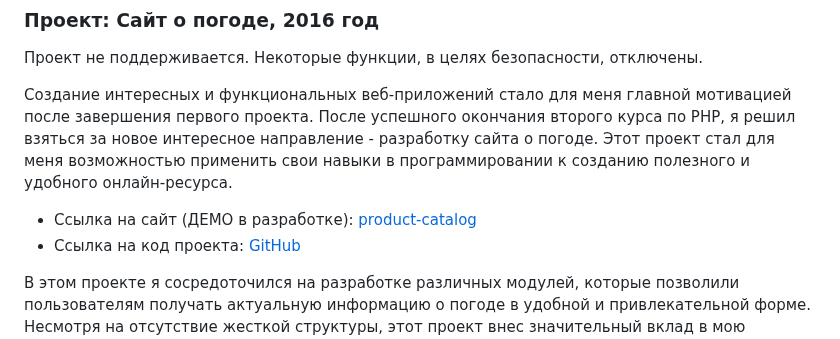
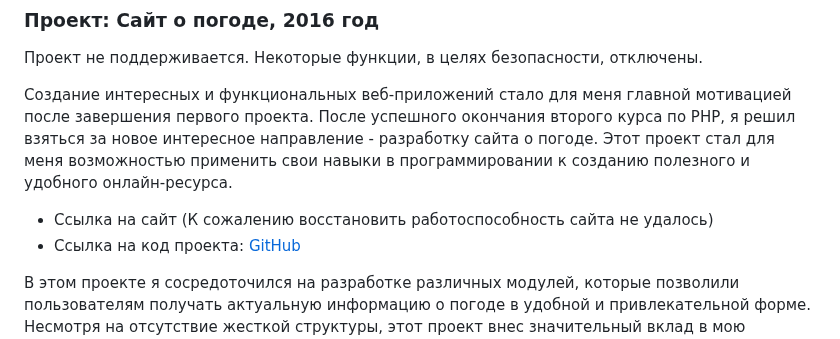
Before and after one commit to DenisUstinov/DenisUstinov, a Markdown page: README.md, the part around one of its changes. Drawn GitHub-style.

```diff
--- a/README.md
+++ b/README.md
@@ -93,7 +93,7 @@ git, php, python, html, css, asyncio, docker, fastapi, mysql, postgresql, Linux,
 
 Создание интересных и функциональных веб-приложений стало для меня главной мотивацией после завершения первого проекта. После успешного окончания второго курса по PHP, я решил взяться за новое интересное направление - разработку сайта о погоде. Этот проект стал для меня возможностью применить свои навыки в программировании к созданию полезного и удобного онлайн-ресурса.
 
-* Ссылка на сайт (ДЕМО в разработке): [product-catalog](https://pogodadnem.denisustinov.name)
+* Ссылка на сайт (К сожалению восстановить работоспособность сайта не удалось)
 * Ссылка на код проекта:  [GitHub](https://github.com/DenisUstinov/DenisUstinov/tree/main/pogodadnem)
 
 В этом проекте я сосредоточился на разработке различных модулей, которые позволили пользователям получать актуальную информацию о погоде в удобной и привлекательной форме. Несмотря на отсутствие жесткой структуры, этот проект внес значительный вклад в мою профессиональную эволюцию.
```
Also changed, not shown: other parts of README.md (+0 -2 lines).
